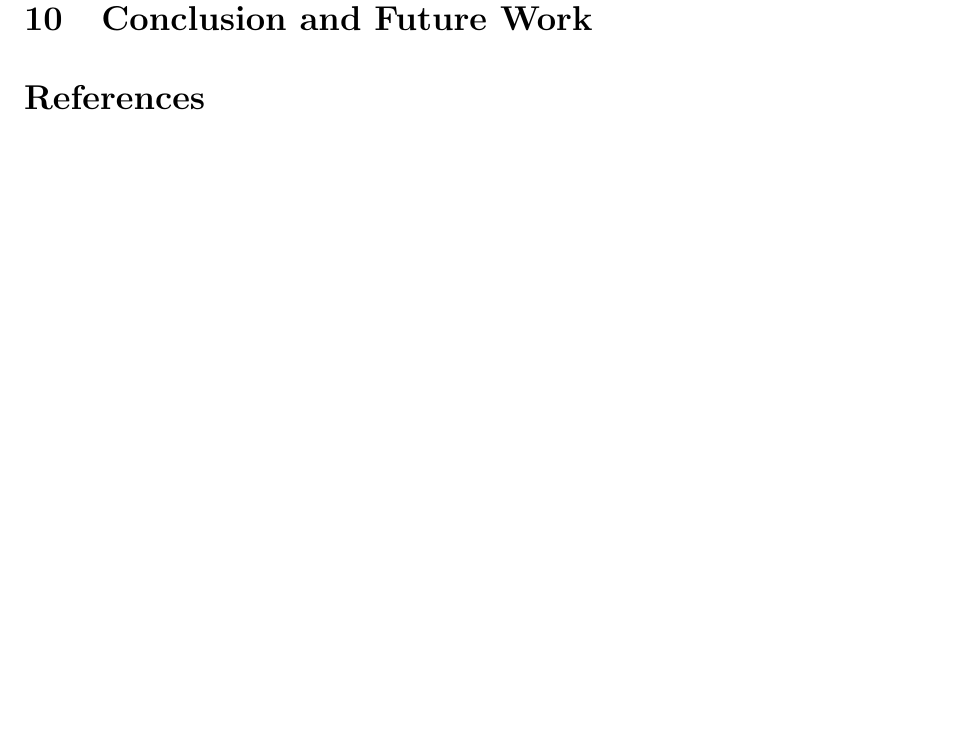
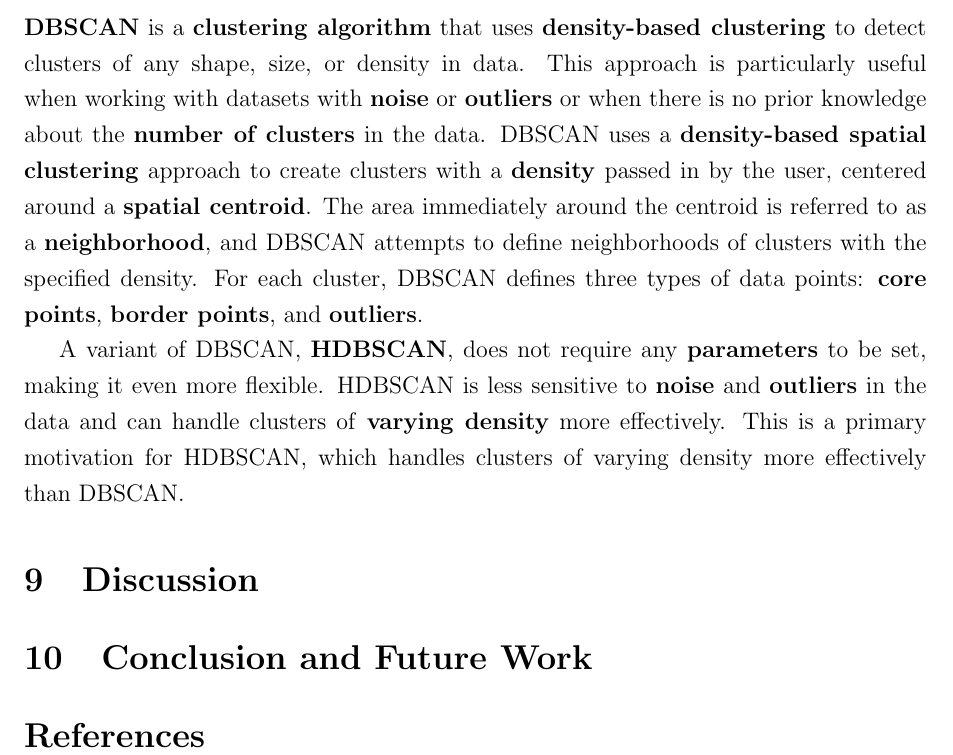
Before and after one commit to achrafsoltani/bookstore-dbscan-clustering-cosine-similarity, a LaTeX paper (template_Article.tex, which reads sections/Clustering.tex): part of page 7 of 7, cut at the place of the change, the shorter picture padded with empty space. Compiled offline with pdfLaTeX.

Commit message:
clustering part update

```diff
--- a/sections/Clustering.tex
+++ b/sections/Clustering.tex
@@ -40,3 +40,8 @@ One commonly used approach is the \textbf{Gaussian Mixture Model (GMM)} through
  \\\textbf{Maximization}: updating the parameters that define each cluster, a \textbf{weighted mean location}, and a \textbf{variance-covariance matrix} based on the likelihood of each data point being in the cluster.
 
 Even a given point may be \textbf{probabilistically associated} with multiple clusters, making it suitable for scenarios like \textbf{diverse language preferences}.
+
+\subsubsection{Density-based clustering}
+\textbf{DBSCAN} is a \textbf{clustering algorithm} that uses \textbf{density-based clustering} to detect clusters of any shape, size, or density in data. This approach is particularly useful when working with datasets with \textbf{noise} or \textbf{outliers} or when there is no prior knowledge about the \textbf{number of clusters} in the data. DBSCAN uses a \textbf{density-based spatial clustering} approach to create clusters with a \textbf{density} passed in by the user, centered around a \textbf{spatial centroid}. The area immediately around the centroid is referred to as a \textbf{neighborhood}, and DBSCAN attempts to define neighborhoods of clusters with the specified density. For each cluster, DBSCAN defines three types of data points: \textbf{core points}, \textbf{border points}, and \textbf{outliers}.
+
+A variant of DBSCAN, \textbf{HDBSCAN}, does not require any \textbf{parameters} to be set, making it even more flexible. HDBSCAN is less sensitive to \textbf{noise} and \textbf{outliers} in the data and can handle clusters of \textbf{varying density} more effectively. This is a primary motivation for HDBSCAN, which handles clusters of varying density more effectively than DBSCAN.
```
Also changed, not shown: template_Article.pdf.
